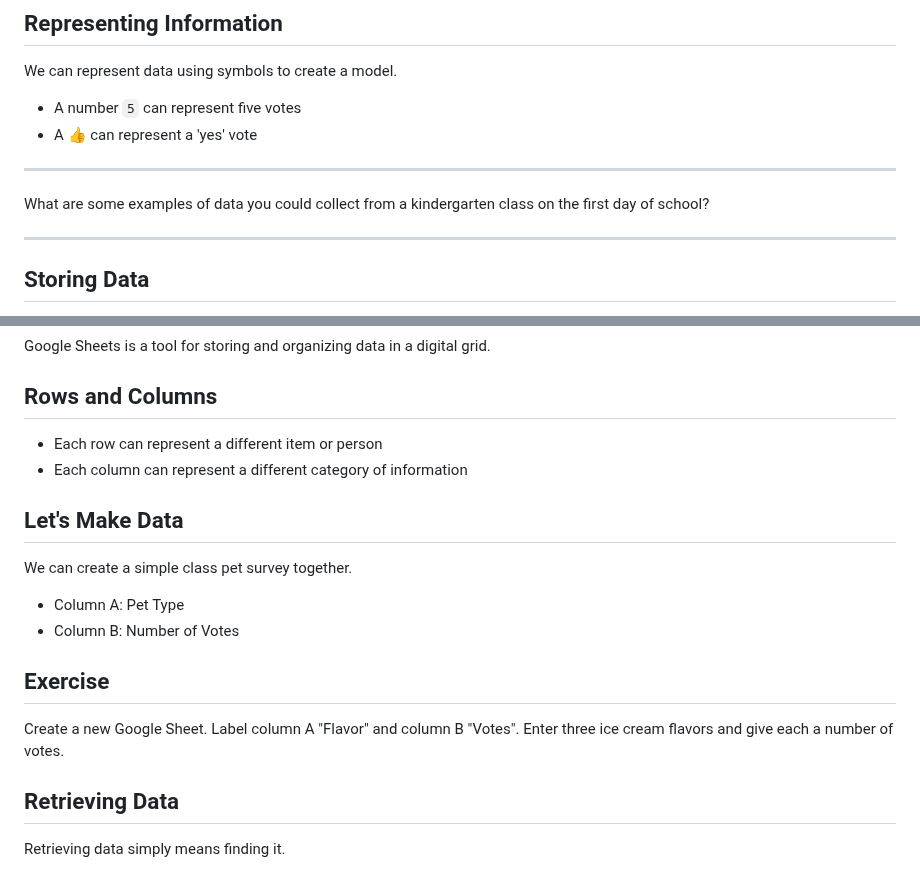
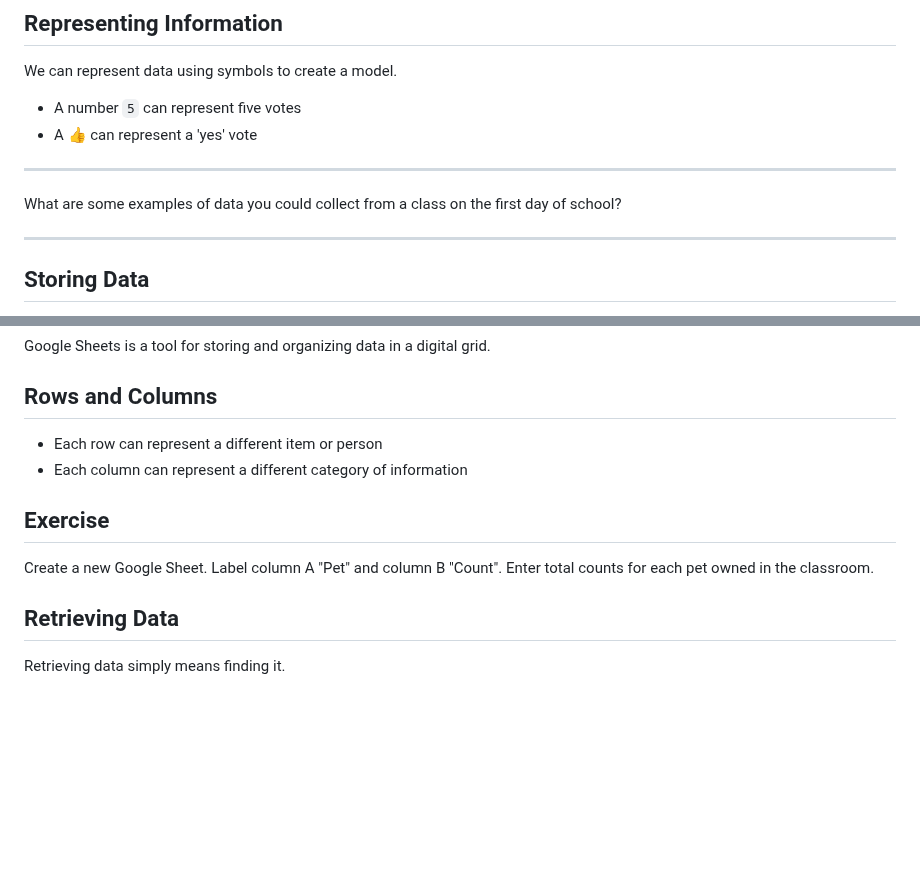
Before and after one commit to jncraton/elementary-computer-science-cpsc1030, a Markdown page: lectures/12-modeling-data.md, 2 parts joined by grey strips. GitHub-like rendering; blank space fills up the shorter version.

Commit message:
Update lecture

```diff
--- a/lectures/12-modeling-data.md
+++ b/lectures/12-modeling-data.md
@@ -30,7 +30,7 @@ We can represent data using symbols to create a model.
 
 ---
 
-What are some examples of data you could collect from a kindergarten class on the first day of school?
+What are some examples of data you could collect from a class on the first day of school?
 
 ---
 
@@ -51,16 +51,9 @@ Google Sheets is a tool for storing and organizing data in a digital grid.
 - Each row can represent a different item or person
 - Each column can represent a different category of information
 
-## Let's Make Data
-
-We can create a simple class pet survey together.
-
-- Column A: Pet Type
-- Column B: Number of Votes
-
 ## Exercise
 
-Create a new Google Sheet. Label column A "Flavor" and column B "Votes". Enter three ice cream flavors and give each a number of votes.
+Create a new Google Sheet. Label column A "Pet" and column B "Count". Enter total counts for each pet owned in the classroom.
 
 ## Retrieving Data
 
```
